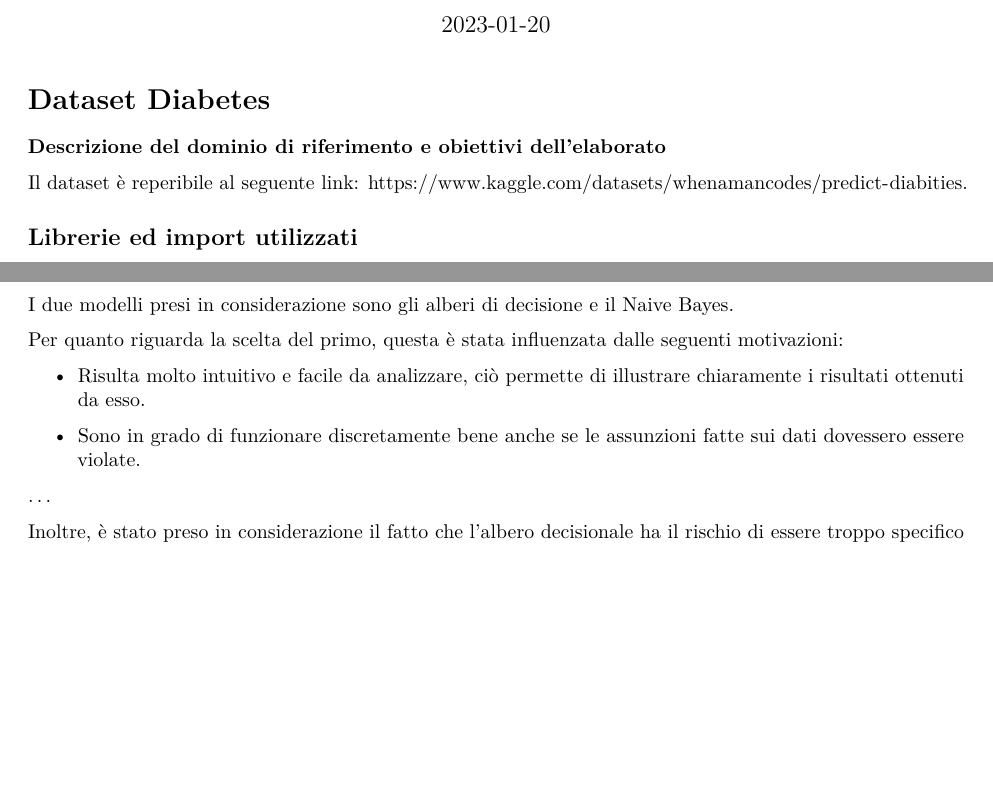
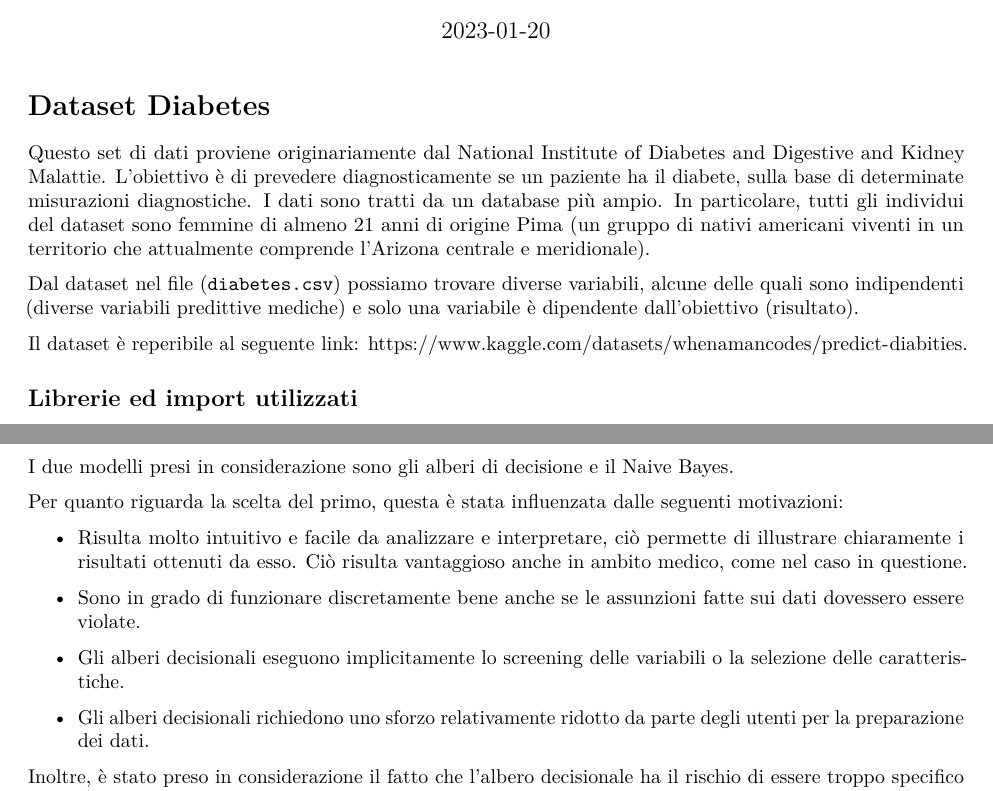
Before and after one commit to antoniogrilloo/DiabetesPrediction, an R Markdown document (DatasetDiabetes.Rmd): two parts of pages 1 and 16 of 24 before the commit and two parts of pages 1 and 17 of 25 after it, joined at a grey line, cut so that both start at the same text, the shorter picture padded with empty space. Rendered offline with R 4.5, knitr and Pandoc, then LaTeX, with nearby package versions; some code elsewhere in the file could not run offline.

Commit message:
Modificato DatasetDiabetes.Rmd

```diff
--- a/DatasetDiabetes.Rmd
+++ b/DatasetDiabetes.Rmd
@@ -13,7 +13,9 @@ knitr::opts_chunk$set(echo = TRUE)
 
 # Dataset Diabetes
 
-**Descrizione del dominio di riferimento e obiettivi dell'elaborato**
+Questo set di dati proviene originariamente dal National Institute of Diabetes and Digestive and Kidney Malattie. L'obiettivo è di prevedere diagnosticamente se un paziente ha il diabete, sulla base di determinate misurazioni diagnostiche. I dati sono tratti da un database più ampio. In particolare, tutti gli individui del dataset sono femmine di almeno 21 anni di origine Pima (un gruppo di nativi americani viventi in un territorio che attualmente comprende l'Arizona centrale e meridionale).
+
+Dal dataset nel file (`diabetes.csv`) possiamo trovare diverse variabili, alcune delle quali sono indipendenti (diverse variabili predittive mediche) e solo una variabile è dipendente dall'obiettivo (risultato).
 
 Il dataset è reperibile al seguente link: <https://www.kaggle.com/datasets/whenamancodes/predict-diabities>.
 
@@ -354,11 +356,13 @@ I due modelli presi in considerazione sono gli alberi di decisione e il Naive Ba
 
 Per quanto riguarda la scelta del primo, questa è stata influenzata dalle seguenti motivazioni:
 
--   Risulta molto intuitivo e facile da analizzare, ciò permette di illustrare chiaramente i risultati ottenuti da esso.
+-   Risulta molto intuitivo e facile da analizzare e interpretare, ciò permette di illustrare chiaramente i risultati ottenuti da esso. Ciò risulta vantaggioso anche in ambito medico, come nel caso in questione.
 
 -   Sono in grado di funzionare discretamente bene anche se le assunzioni fatte sui dati dovessero essere violate.
 
-...
+-   Gli alberi decisionali eseguono implicitamente lo screening delle variabili o la selezione delle caratteristiche.
+
+-   Gli alberi decisionali richiedono uno sforzo relativamente ridotto da parte degli utenti per la preparazione dei dati.
 
 Inoltre, è stato preso in considerazione il fatto che l'albero decisionale ha il rischio di essere troppo specifico per il trainset (overfitting). Ciò è stato gestito durante lo sviluppo di tale modello.
 
```
Also changed, not shown: DatasetDiabetes.Rmd (2 more changed lines).
